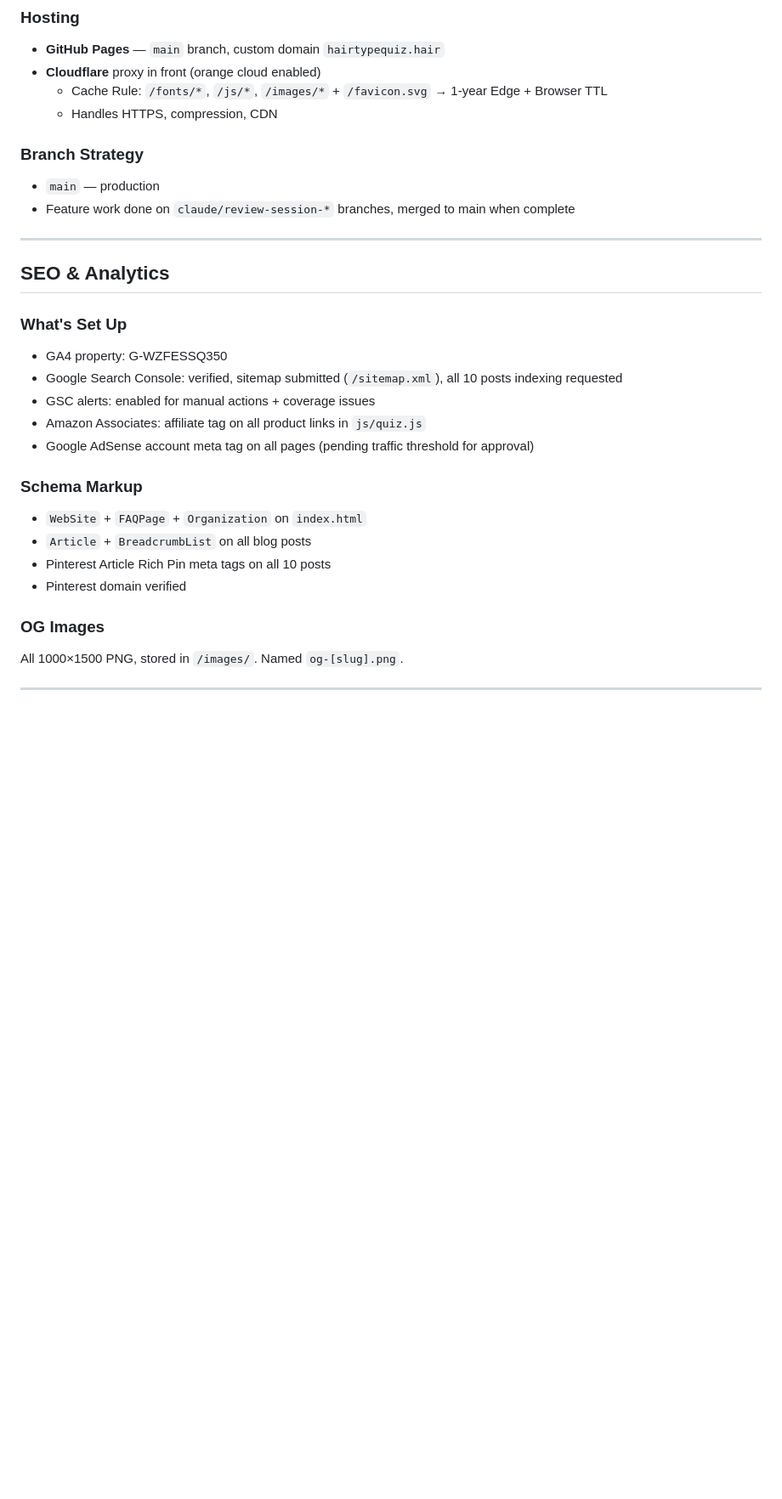
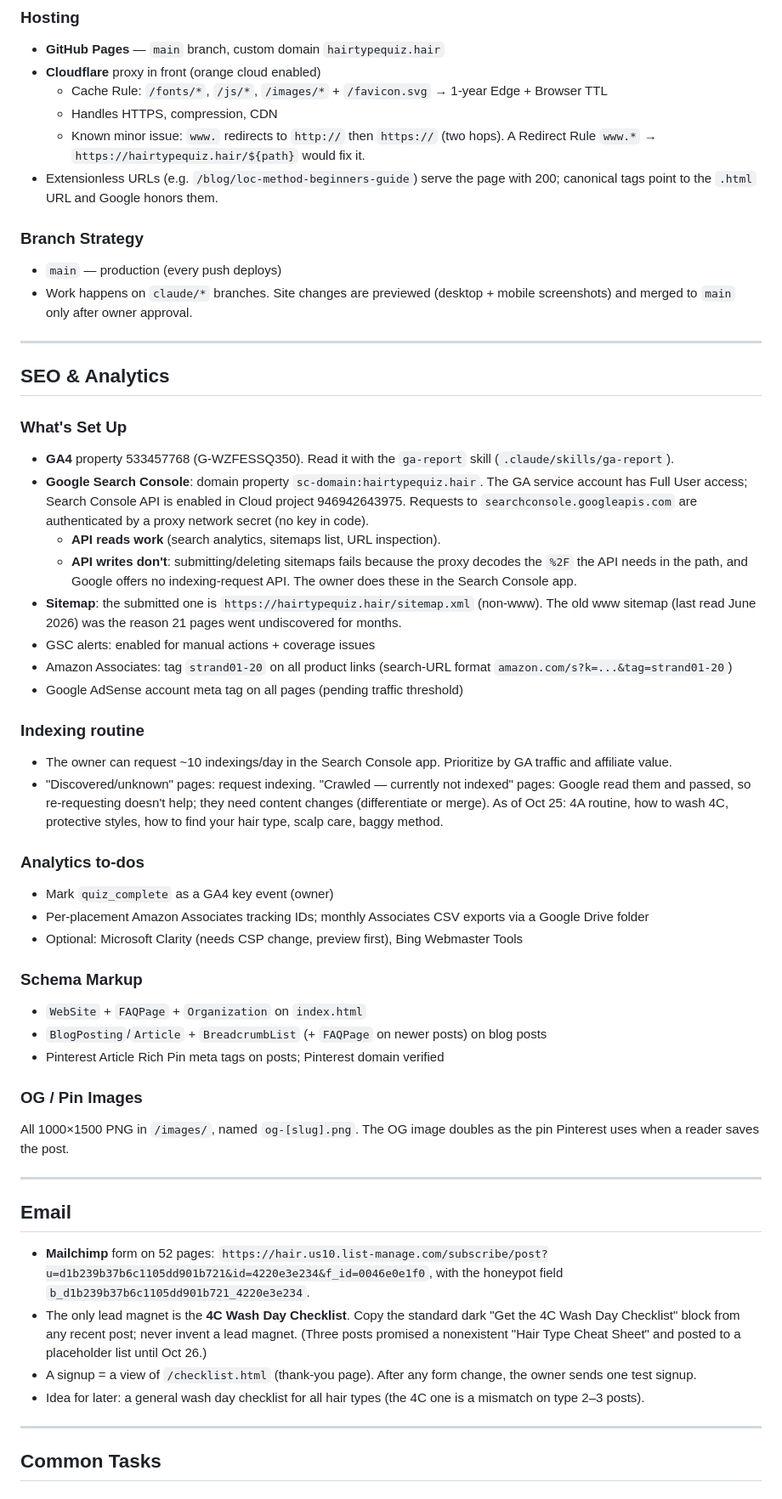
Before and after one commit to cesarmateotkd-sketch/strandhair, a Markdown page: CLAUDE.md, the part around one of its changes. Shown at 85% size. GitHub-like rendering; blank space fills up the shorter version.

```diff
--- a/CLAUDE.md
+++ b/CLAUDE.md
@@ -127,27 +128,53 @@ footer
 - **Cloudflare** proxy in front (orange cloud enabled)
   - Cache Rule: `/fonts/*`, `/js/*`, `/images/*` + `/favicon.svg` → 1-year Edge + Browser TTL
   - Handles HTTPS, compression, CDN
+  - Known minor issue: `www.` redirects to `http://` then `https://` (two hops). A Redirect Rule `www.*` → `https://hairtypequiz.hair/${path}` would fix it.
+- Extensionless URLs (e.g. `/blog/loc-method-beginners-guide`) serve the page with 200; canonical tags point to the `.html` URL and Google honors them.
 
 ### Branch Strategy
-- `main` — production
-- Feature work done on `claude/review-session-*` branches, merged to main when complete
+- `main` — production (every push deploys)
+- Work happens on `claude/*` branches. Site changes are previewed (desktop + mobile screenshots) and merged to `main` only after owner approval.
 
 ---
 
 ## SEO & Analytics
 
 ### What's Set Up
-- GA4 property: G-WZFESSQ350
-- Google Search Console: verified, sitemap submitted (`/sitemap.xml`), all 10 posts indexing requested
+- **GA4** property 533457768 (G-WZFESSQ350). Read it with the `ga-report` skill (`.claude/skills/ga-report`).
+- **Google Search Console**: domain property `sc-domain:hairtypequiz.hair`. The GA service account has Full User access; Search Console API is enabled in Cloud project 946942643975. Requests to `searchconsole.googleapis.com` are authenticated by a proxy network secret (no key in code).
+  - **API reads work** (search analytics, sitemaps list, URL inspection).
+  - **API writes don't**: submitting/deleting sitemaps fails because the proxy decodes the `%2F` the API needs in the path, and Google offers no indexing-request API. The owner does these in the Search Console app.
+- **Sitemap**: the submitted one is `https://hairtypequiz.hair/sitemap.xml` (non-www). The old www sitemap (last read June 2026) was the reason 21 pages went undiscovered for months.
 - GSC alerts: enabled for manual actions + coverage issues
-- Amazon Associates: affiliate tag on all product links in `js/quiz.js`
-- Google AdSense account meta tag on all pages (pending traffic threshold for approval)
+- Amazon Associates: tag `strand01-20` on all product links (search-URL format `amazon.com/s?k=...&tag=strand01-20`)
+- Google AdSense account meta tag on all pages (pending traffic threshold)
+
+### Indexing routine
+- The owner can request ~10 indexings/day in the Search Console app. Prioritize by GA traffic and affiliate value.
+- "Discovered/unknown" pages: request indexing. "Crawled — currently not indexed" pages: Google read them and passed, so re-requesting doesn't help; they need content changes (differentiate or merge). As of Oct 25: 4A routine, how to wash 4C, protective styles, how to find your hair type, scalp care, baggy method.
+
+### Analytics to-dos
+- Mark `quiz_complete` as a GA4 key event (owner)
+- Per-placement Amazon Associates tracking IDs; monthly Associates CSV exports via a Google Drive folder
+- Optional: Microsoft Clarity (needs CSP change, preview first), Bing Webmaster Tools
 
 ### Schema Markup
 - `WebSite` + `FAQPage` + `Organization` on `index.html`
-- `Article` + `BreadcrumbList` on all blog posts
-- Pinterest Article Rich Pin meta tags on all 10 posts
-- Pinterest domain verified
+- `BlogPosting`/`Article` + `BreadcrumbList` (+ `FAQPage` on newer posts) on blog posts
+- Pinterest Article Rich Pin meta tags on posts; Pinterest domain verified
 
-### OG Images
-All 1000×1500 PNG, stored in `/images/`. Named `og-[slug].png`.
+### OG / Pin Images
+All 1000×1500 PNG in `/images/`, named `og-[slug].png`. The OG image doubles as the pin Pinterest uses when a reader saves the post.
+
+---
+
+## Email
+- **Mailchimp** form on 52 pages: `https://hair.us10.list-manage.com/subscribe/post?u=d1b239b37b6c1105dd901b721&id=4220e3e234&f_id=0046e0e1f0`, with the honeypot field `b_d1b239b37b6c1105dd901b721_4220e3e234`.
+- The only lead magnet is the **4C Wash Day Checklist**. Copy the standard dark "Get the 4C Wash Day Checklist" block from any recent post; never invent a lead magnet. (Three posts promised a nonexistent "Hair Type Cheat Sheet" and posted to a placeholder list until Oct 26.)
+- A signup = a view of `/checklist.html` (thank-you page). After any form change, the owner sends one test signup.
+- Idea for later: a general wash day checklist for all hair types (the 4C one is a mismatch on type 2–3 posts).
+
+---
+
+## Common Tasks
+
```
Also changed, not shown: other parts of CLAUDE.md (+91 -95 lines).
